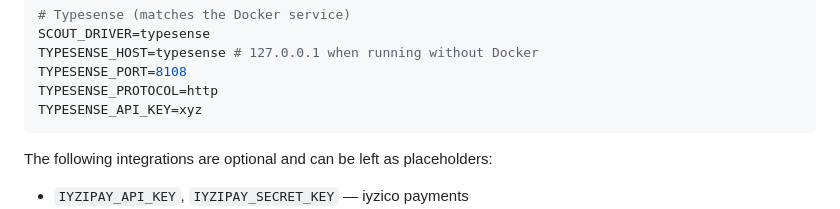
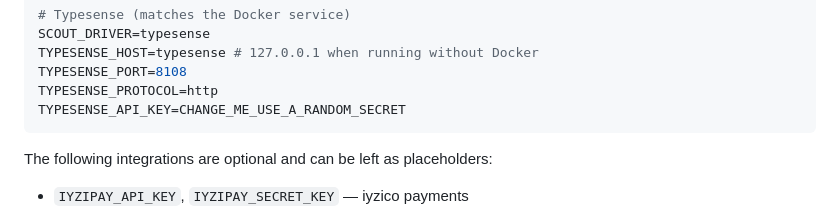
Before and after one commit to mustafaakalin/laravel-ecommerce, a Markdown page: README.md, the part around the change. GitHub-like rendering.

Commit message:
docs: remove default Typesense credential

````diff
--- a/README.md
+++ b/README.md
@@ -138,7 +138,7 @@ SCOUT_DRIVER=typesense
 TYPESENSE_HOST=typesense # 127.0.0.1 when running without Docker
 TYPESENSE_PORT=8108
 TYPESENSE_PROTOCOL=http
-TYPESENSE_API_KEY=xyz
+TYPESENSE_API_KEY=CHANGE_ME_USE_A_RANDOM_SECRET
 ```
 
 The following integrations are optional and can be left as placeholders:
````
